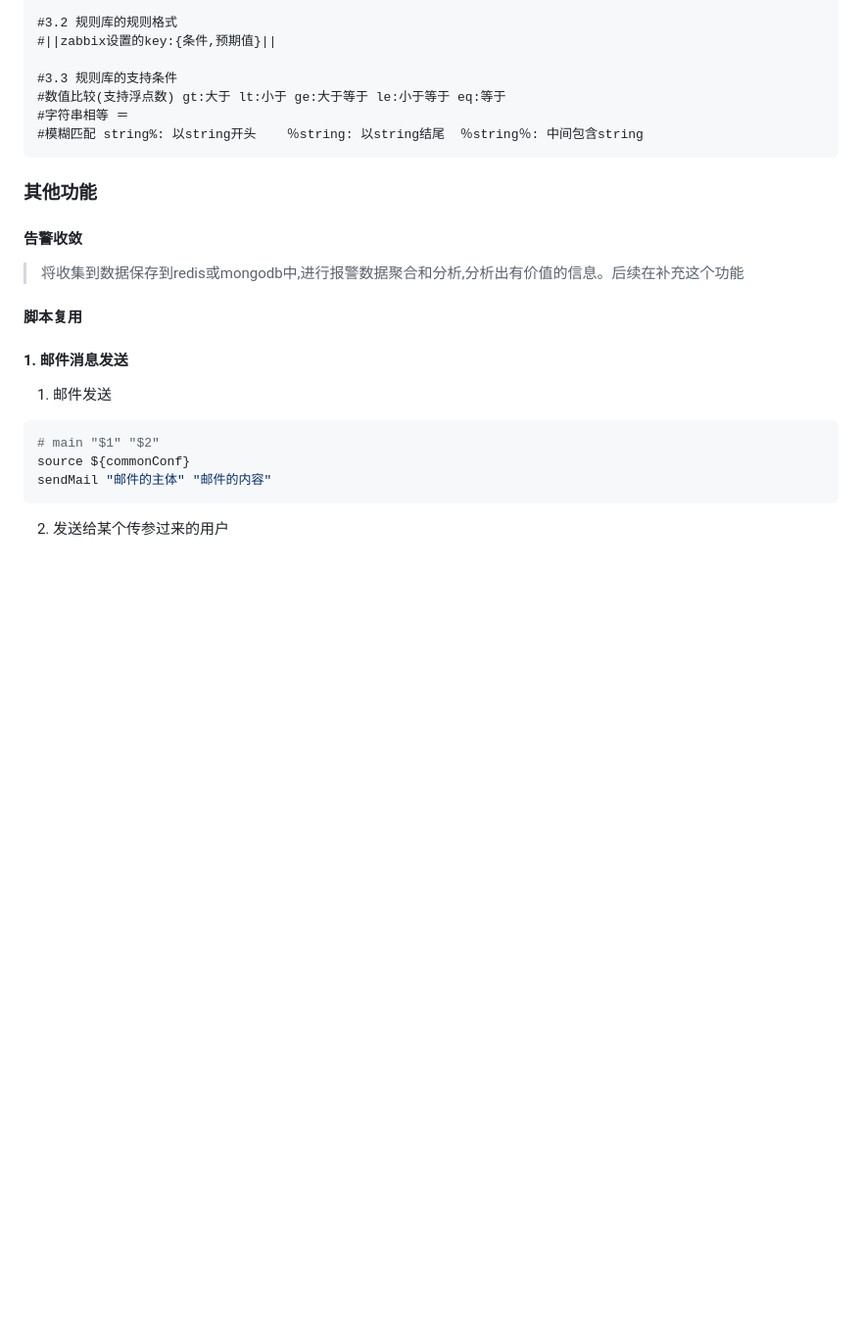
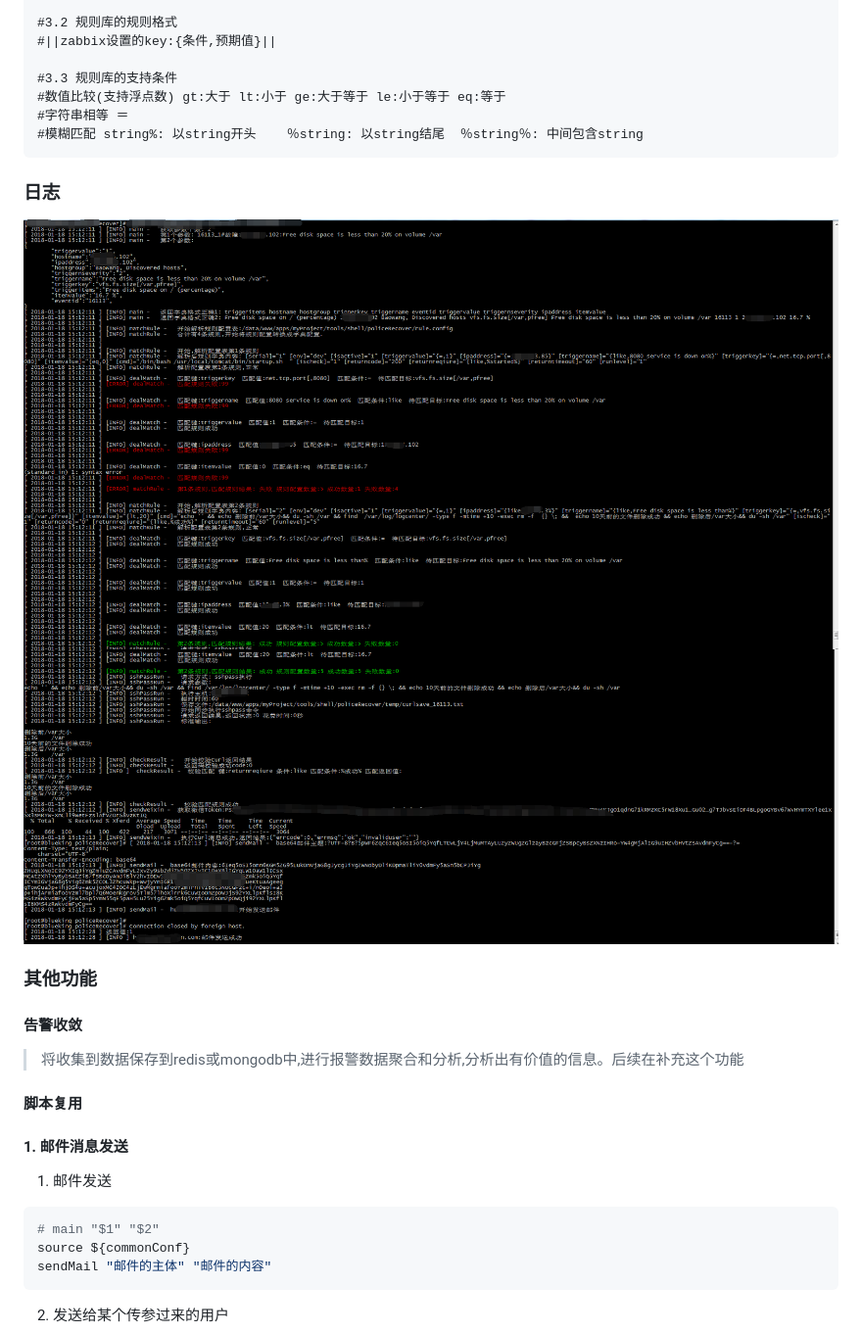
Before and after one commit to LookingDreamer/policeRecover, a Markdown page: README.md, the part around the change. Shown: that part at 98% size. Drawn GitHub-style; pictures changed too: image/1516259710984.png (added), image/1516259836277.png (added); blank space fills up the shorter version.

Commit message:
修改截图

````diff
--- a/README.md
+++ b/README.md
@@ -241,6 +241,10 @@ serial:3||env:dev||isactive:1||triggervalue:{=,1}||ipaddress:{=,192.168.3.102}||
 #模糊匹配 string%: 以string开头	％string: 以string结尾	％string％: 中间包含string
 ```
 
+### 日志
+![Alt text](./image/1516259710984.png)
+![Alt text](./image/1516259836277.png)
+
 ### 其他功能
 #### 告警收敛
 > 将收集到数据保存到redis或mongodb中,进行报警数据聚合和分析,分析出有价值的信息。后续在补充这个功能
````
